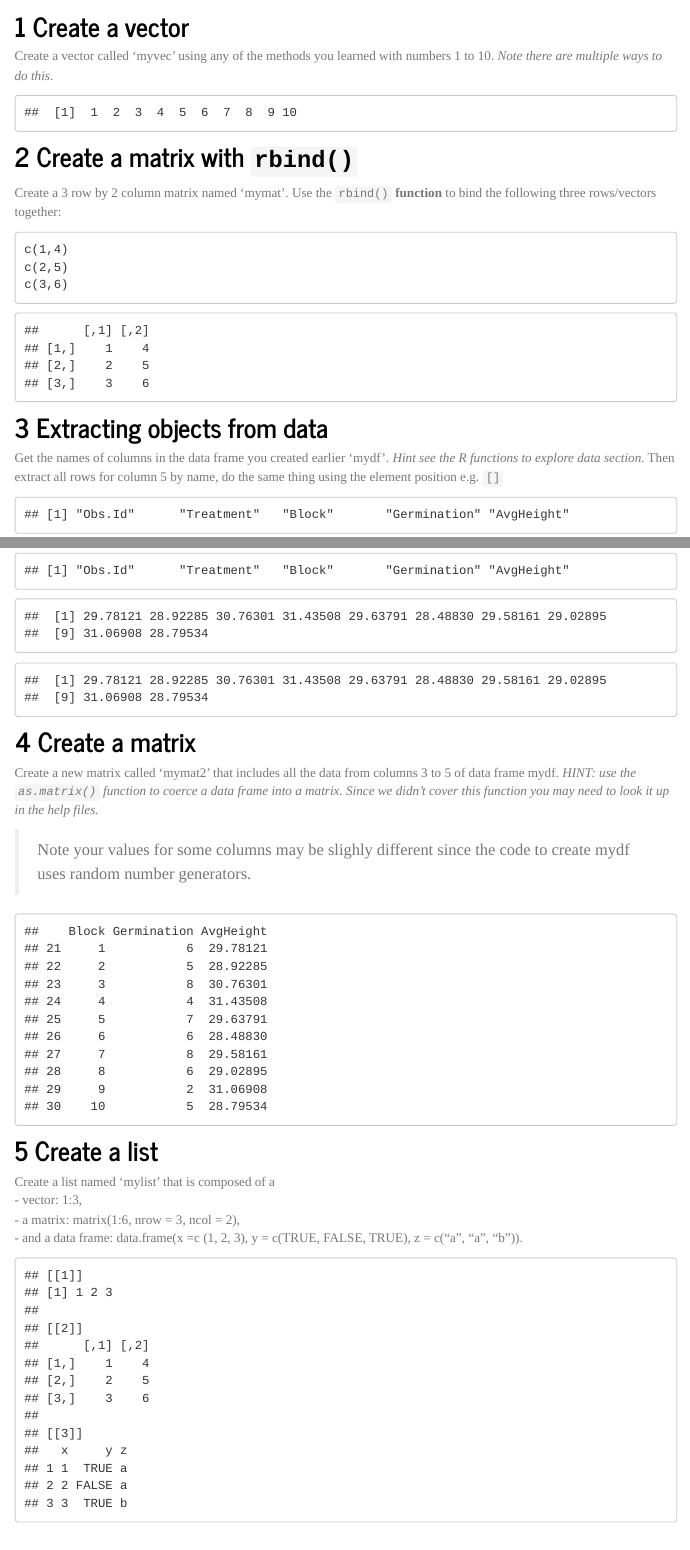
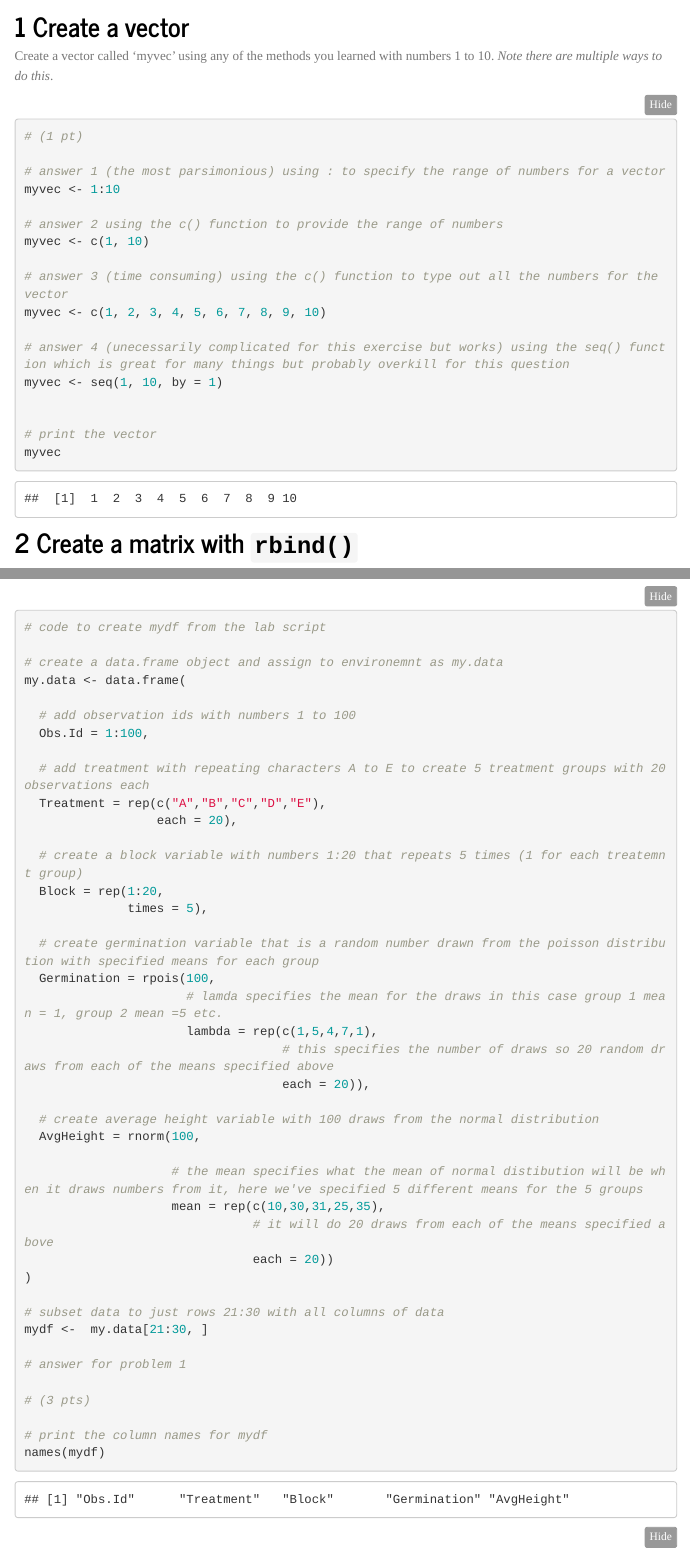
Before and after one commit to marissadyck/R-crash-course.github.io, an R Markdown document (assign_1.Rmd): the page in a window 1100 px wide, from 860 px down, and a second part further down, joined at a grey line. Rendered offline with R 4.5, knitr and Pandoc, with nearby package versions; folded parts are opened; code that draws random numbers runs with fixed seeds of ours; menus at the side of the page are left out.

Commit message:
release assign 1 answer key

````diff
--- a/assign_1.Rmd
+++ b/assign_1.Rmd
@@ -40,21 +40,23 @@ To receive full credit for each assignment
 ## 1 Create a vector
 Create a vector called 'myvec' using any of the methods you learned with numbers 1 to 10. *Note there are multiple ways to do this*.
 
-```{r echo=FALSE}
+```{r echo=TRUE, class.source = 'fold-hide'}
 # (1 pt)
 
-# answer 1 (the most parsimonious)
+# answer 1 (the most parsimonious) using : to specify the range of numbers for a vector
 myvec <- 1:10
 
-# answer 2
+# answer 2 using the c() function to provide the range of numbers
 myvec <- c(1, 10)
 
-# answer 3 (time consuming)
+# answer 3 (time consuming) using the c() function to type out all the numbers for the vector
 myvec <- c(1, 2, 3, 4, 5, 6, 7, 8, 9, 10)
 
-# answer 4 (unecessarily complicated for this exercise but works)
+# answer 4 (unecessarily complicated for this exercise but works) using the seq() function which is great for many things but probably overkill for this question
 myvec <- seq(1, 10, by = 1)
 
+
+# print the vector
 myvec
 ```
 
@@ -67,4 +69,3 @@ c(2,5)
 c(3,6)
 ```
 
-```{r echo=FALSE}
@@ -82,27 +86,46 @@ mymat
 ## 3 Extracting objects from data
 Get the names of columns in the data frame you created earlier 'mydf'. *Hint see the R functions to explore data section*. Then extract all rows for column 5 by name, do the same thing using the element position e.g. `[]`
 
-```{r echo=FALSE}
-# code to create mydf
+```{r echo=TRUE, class.source = 'fold-hide'}
+# code to create mydf from the lab script
+
+# create a data.frame object and assign to environemnt as my.data
 my.data <- data.frame(
+
+  # add observation ids with numbers 1 to 100
   Obs.Id = 1:100,
+
+  # add treatment with repeating characters A to E to create 5 treatment groups with 20 observations each
   Treatment = rep(c("A","B","C","D","E"),
                   each = 20),
+
+  # create a block variable with numbers 1:20 that repeats 5 times (1 for each treatemnt group)
   Block = rep(1:20,
               times = 5),
+
+  # create germination variable that is a random number drawn from the poisson distribution with specified means for each group
   Germination = rpois(100,
+                      # lamda specifies the mean for the draws in this case group 1 mean = 1, group 2 mean =5 etc.
                       lambda = rep(c(1,5,4,7,1),
-                                   each = 20)),   # random poisson variable
+                                   # this specifies the number of draws so 20 random draws from each of the means specified above
+                                   each = 20)),
+
+  # create average height variable with 100 draws from the normal distribution
   AvgHeight = rnorm(100,
-                    mean = rep(c(10,30,31,25,35,7),
+
+                    # the mean specifies what the mean of normal distibution will be when it draws numbers from it, here we've specified 5 different means for the 5 groups
+                    mean = rep(c(10,30,31,25,35),
+                               # it will do 20 draws from each of the means specified above
                                each = 20))
 )
 
-mydf = my.data[21:30, ]
+# subset data to just rows 21:30 with all columns of data
+mydf <-  my.data[21:30, ]
 
 # answer for problem 1
 
 # (3 pts)
 
+# print the column names for mydf
 names(mydf)
 
@@ -117,4 +142,3 @@ Create a new matrix called 'mymat2' that includes all the data from columns 3 to
 
 > Note your values for some columns may be slighly different since the code to create mydf uses random number generators.
 
-```{r echo=FALSE}
@@ -134,7 +161,7 @@ Create a list named 'mylist' that is composed of a
   - a matrix: matrix(1:6, nrow = 3, ncol = 2),
   - and a data frame: data.frame(x =c (1, 2, 3), y = c(TRUE, FALSE, TRUE), z = c("a", "a", "b")).
 
-```{r echo=FALSE}
+```{r echo=TRUE, class.source = 'fold-hide'}
 
 #create an empty list
 mylist <- list()
````
Also changed, not shown: assign_1.html, assign_1.Rmd (14 more changed lines), 36 other files.
